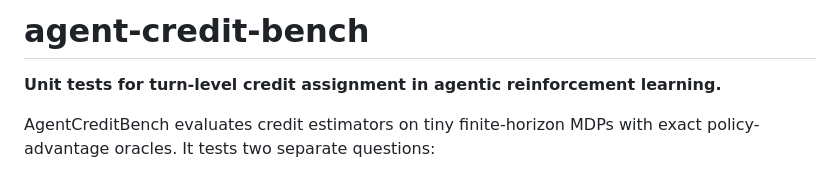
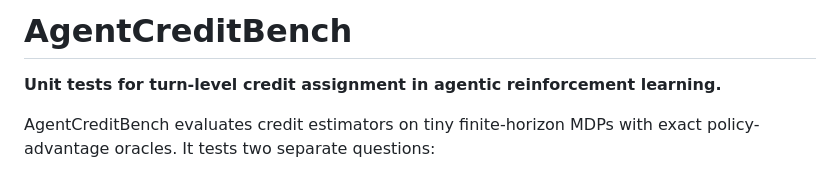
Before and after one commit to hectopascal/agent-credit-bench, a Markdown page: README.md, the part around the change. Rendered like a GitHub page.

```diff
--- a/README.md
+++ b/README.md
@@ -1,4 +1,4 @@
-# agent-credit-bench
+# AgentCreditBench
 
 **Unit tests for turn-level credit assignment in agentic reinforcement learning.**
 
```
